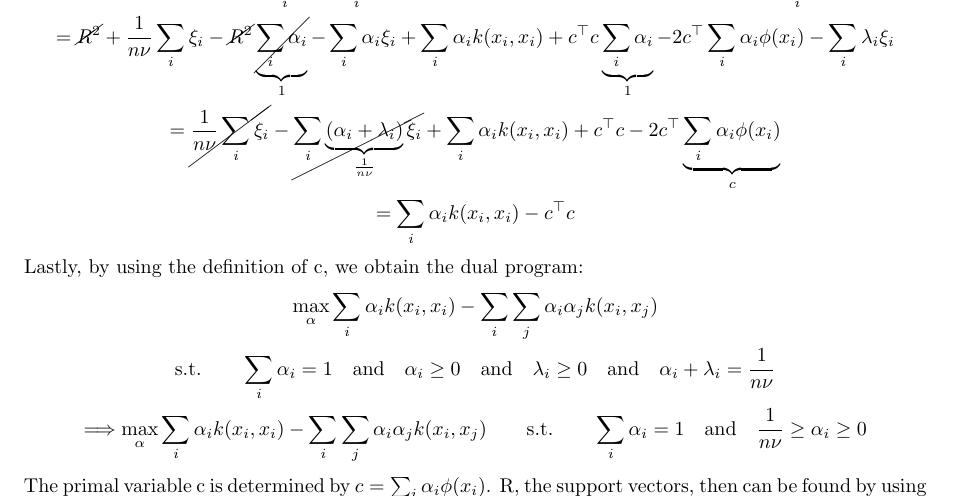
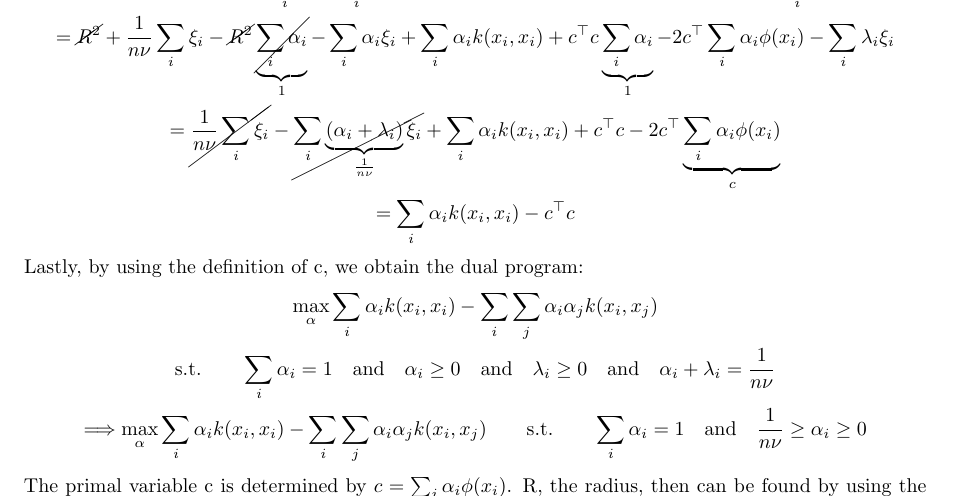
Before and after one commit to HeavyPanda/ml2, a LaTeX document (TeX/document.tex): part of page 1 of 2, cut so that both start at the same text. Compiled offline with pdfLaTeX.

Commit message:
Viktor's 2

```diff
--- a/TeX/document.tex
+++ b/TeX/document.tex
@@ -223,7 +223,7 @@ Lastly, by using the definition of c, we obtain the dual program:
 	{1\over n\nu} \geq \alpha_i \geq 0
 \end{gather*}
 The primal variable c is determined by $c=\sum_i\alpha_i\phi(x_i)$.
-R, the support vectors, then can be found by using the constraint of the primal problem
+R, the radius, then can be found by using the constraint of the primal problem
 (by finding the points on the gutter, i.e. solving $\norm{\phi(x_i)-c} = R$).
 \newpage
 \extitle{Exercise 2}
```
Also changed, not shown: TeX/document.pdf.
